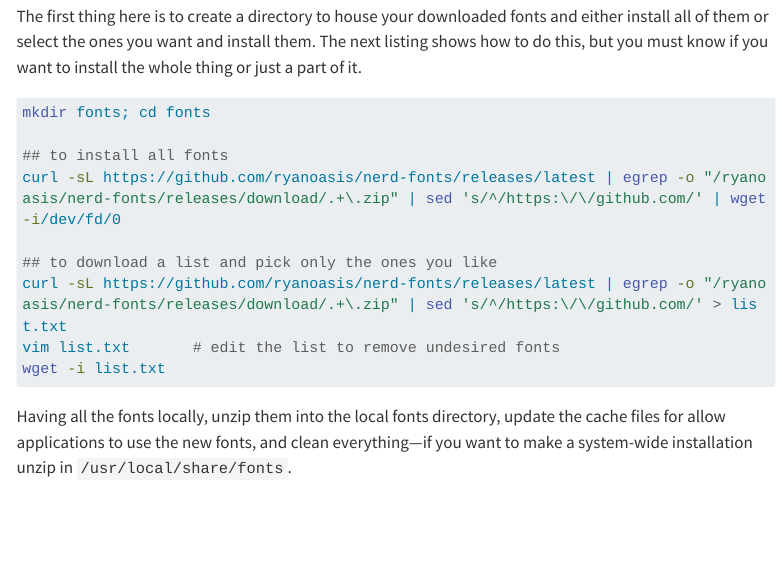
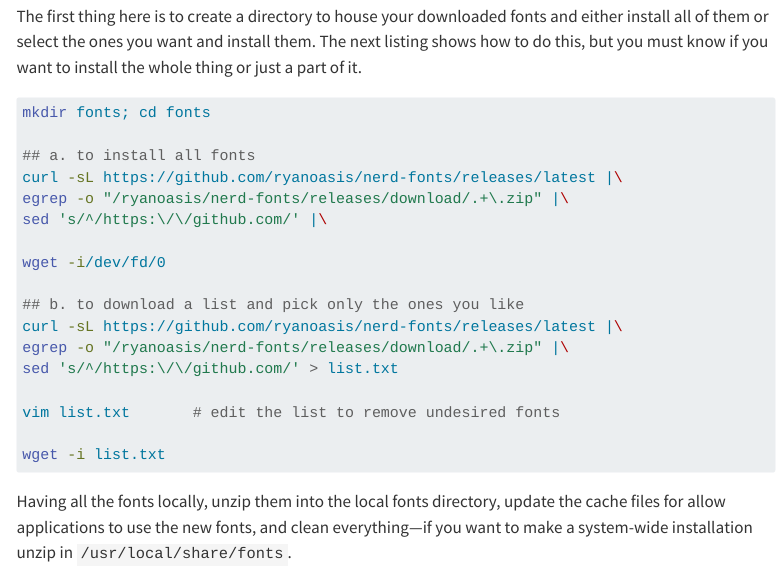
Before and after one commit to lopes/lopes-logbook, a Quarto document (log/arch-linux-nerd-fonts/index.qmd): the page in a window 1100 px wide, from 420 px down. Rendered offline with R 4.5, knitr and Pandoc in place of Quarto, with nearby package versions; menus at the side of the page are left out; long lines of code are wrapped.

Commit message:
fixed internal links, hard wrap in piped commands

````diff
--- a/log/arch-linux-nerd-fonts/index.qmd
+++ b/log/arch-linux-nerd-fonts/index.qmd
@@ -19,12 +19,20 @@ The first thing here is to create a directory to house your downloaded fonts and
 ```sh
 mkdir fonts; cd fonts
 
-## to install all fonts
-curl -sL https://github.com/ryanoasis/nerd-fonts/releases/latest | egrep -o "/ryanoasis/nerd-fonts/releases/download/.+\.zip" | sed 's/^/https:\/\/github.com/' | wget -i/dev/fd/0
+## a. to install all fonts
+curl -sL https://github.com/ryanoasis/nerd-fonts/releases/latest |\
+egrep -o "/ryanoasis/nerd-fonts/releases/download/.+\.zip" |\
+sed 's/^/https:\/\/github.com/' |\
 
-## to download a list and pick only the ones you like
-curl -sL https://github.com/ryanoasis/nerd-fonts/releases/latest | egrep -o "/ryanoasis/nerd-fonts/releases/download/.+\.zip" | sed 's/^/https:\/\/github.com/' > list.txt
+wget -i/dev/fd/0
+
+## b. to download a list and pick only the ones you like
+curl -sL https://github.com/ryanoasis/nerd-fonts/releases/latest |\
+egrep -o "/ryanoasis/nerd-fonts/releases/download/.+\.zip" |\
+sed 's/^/https:\/\/github.com/' > list.txt
+
 vim list.txt       # edit the list to remove undesired fonts
+
 wget -i list.txt
 ```
 
````
